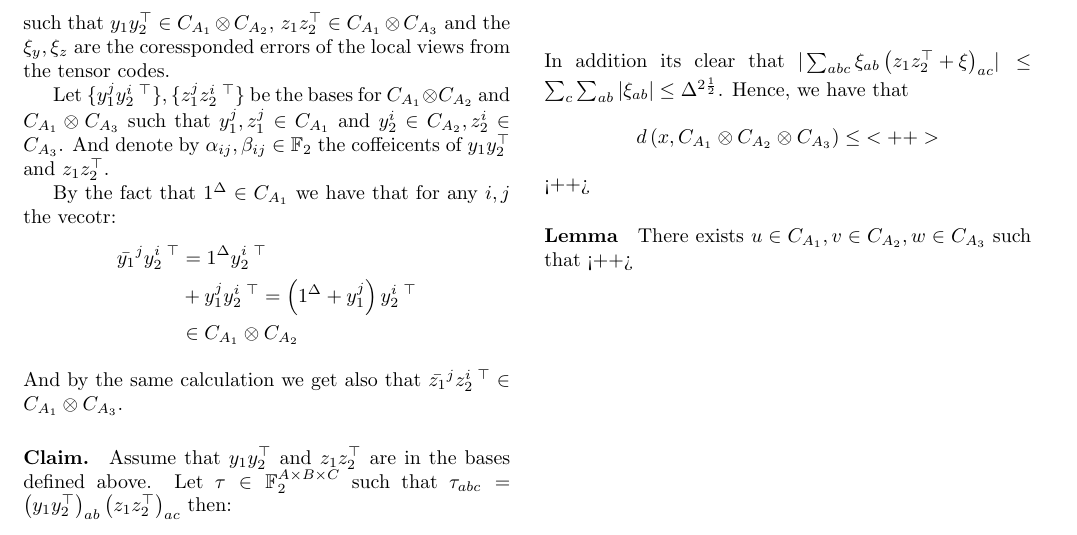
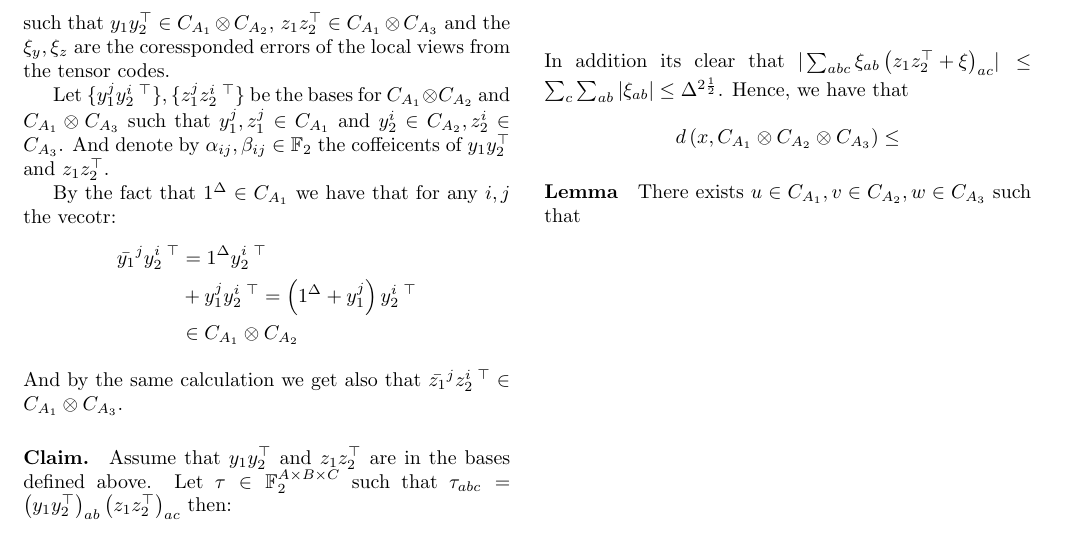
Before and after one commit to dudupo/Academic, a LaTeX document (projects/NLTES_project/ltc.tex): part of page 2 of 2, cut so that both start at the same text. Compiled offline with pdfLaTeX.

Commit message:
compiling -Sat Sep  3 08:35:52 PM IDT 2022

```diff
--- a/projects/NLTES_project/ltc.tex
+++ b/projects/NLTES_project/ltc.tex
@@ -196,9 +196,9 @@
   \begin{equation*}
     \begin{split}
       d\left( x, \Aabc  \right) \le
-    \end{split}<++>
-  \end{equation*}<++>
-	\paragraph{Lemma} There exists $u \in C_{A_{1}}, v \in C_{A_{2}}, w \in C_{A_{3}}$ such that $  $<++>
+    \end{split}
+  \end{equation*}
+	\paragraph{Lemma} There exists $u \in C_{A_{1}}, v \in C_{A_{2}}, w \in C_{A_{3}}$ such that $  $
 \end{multicols*}
   % \printbibliography
 \end{document}
```
Also changed, not shown: projects/pdfs/ltc.pdf.
